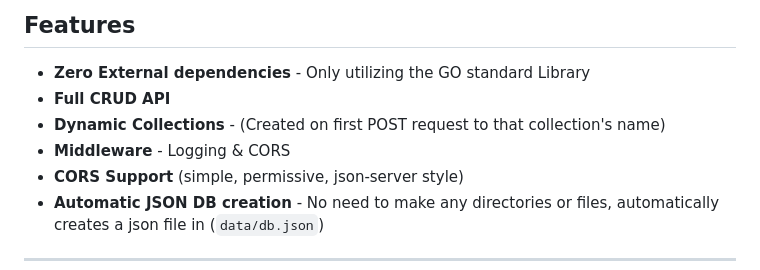
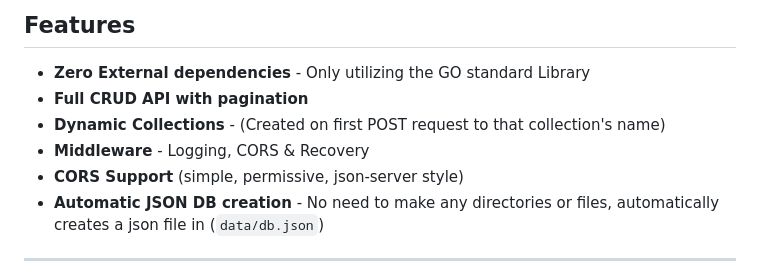
Before and after one commit to OleKodehode/go-json-server, a Markdown page: README.md, the part around the change. GitHub-like rendering.

Commit message:
update to features

```diff
--- a/README.md
+++ b/README.md
@@ -8,9 +8,9 @@ This project was built as a small learning project during my stay at [**Kodehode
 ## Features
 
 - **Zero External dependencies** - Only utilizing the GO standard Library
-- **Full CRUD API**
+- **Full CRUD API with pagination**
 - **Dynamic Collections** - (Created on first POST request to that collection's name)
-- **Middleware** - Logging & CORS
+- **Middleware** - Logging, CORS & Recovery
 - **CORS Support** (simple, permissive, json-server style)
 - **Automatic JSON DB creation** - No need to make any directories or files, automatically creates a json file in (`data/db.json`)
 
```
